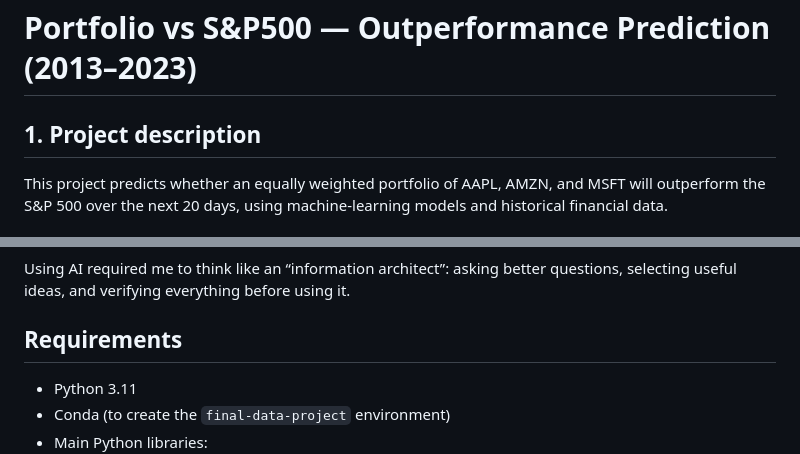
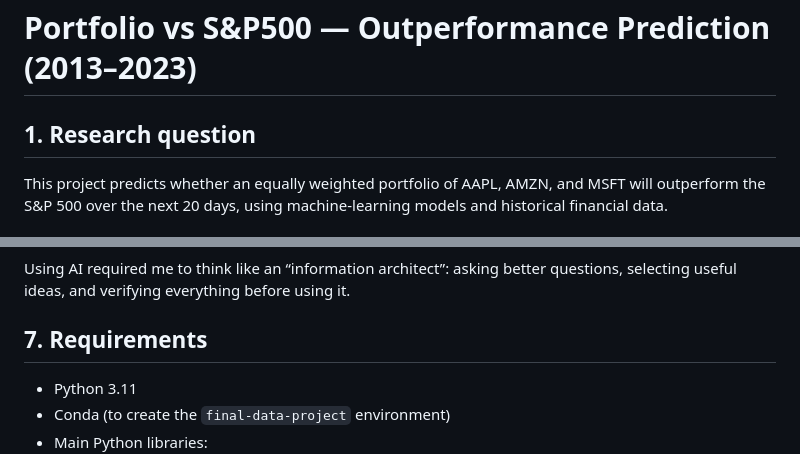
Before and after one commit to krjgmxh2ry-byte/Final_DataProjet_Github, a Markdown page: README.md, 2 parts joined by grey strips. Rendered like a GitHub page.

Commit message:
Add requirements section and rename research question

```diff
--- a/README.md
+++ b/README.md
@@ -1,6 +1,6 @@
 # Portfolio vs S&P500 — Outperformance Prediction (2013–2023)
 
-## 1. Project description
+## 1. Research question
 
 This project predicts whether an equally weighted portfolio of AAPL, AMZN, and MSFT will outperform the S&P 500 over the next 20 days, using machine-learning models and historical financial data.
 
@@ -180,7 +180,7 @@ asking better questions, selecting useful ideas, and verifying everything before
 
 
 
-## Requirements
+## 7. Requirements
 
 - Python 3.11
 - Conda (to create the `final-data-project` environment)
```
